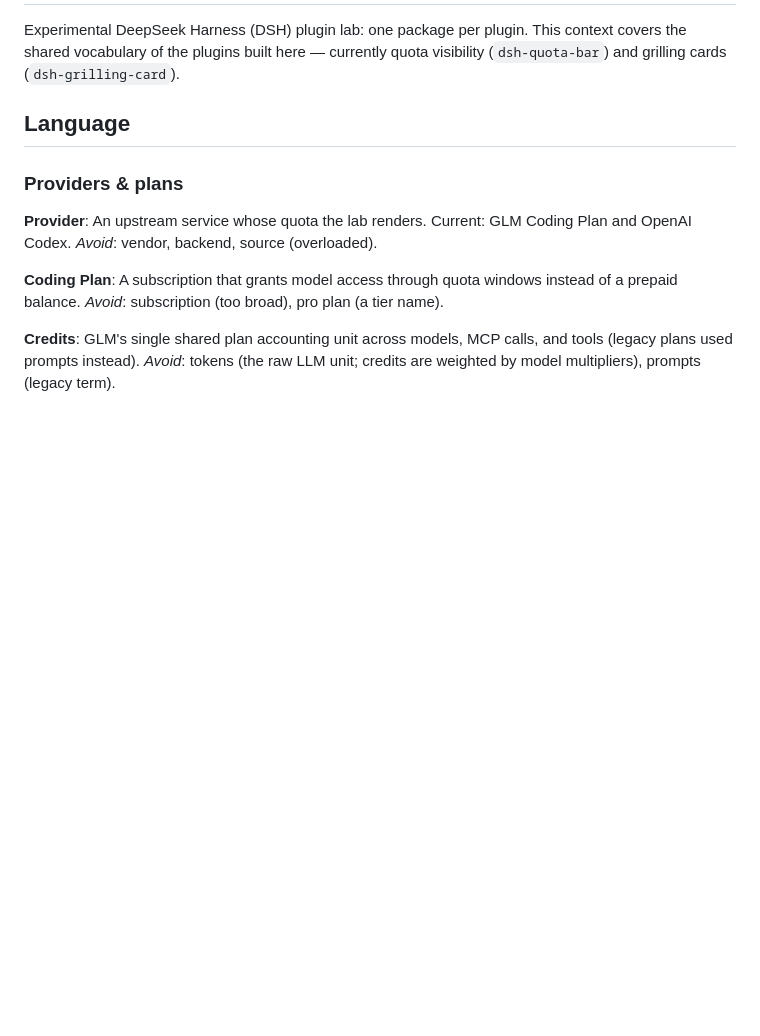
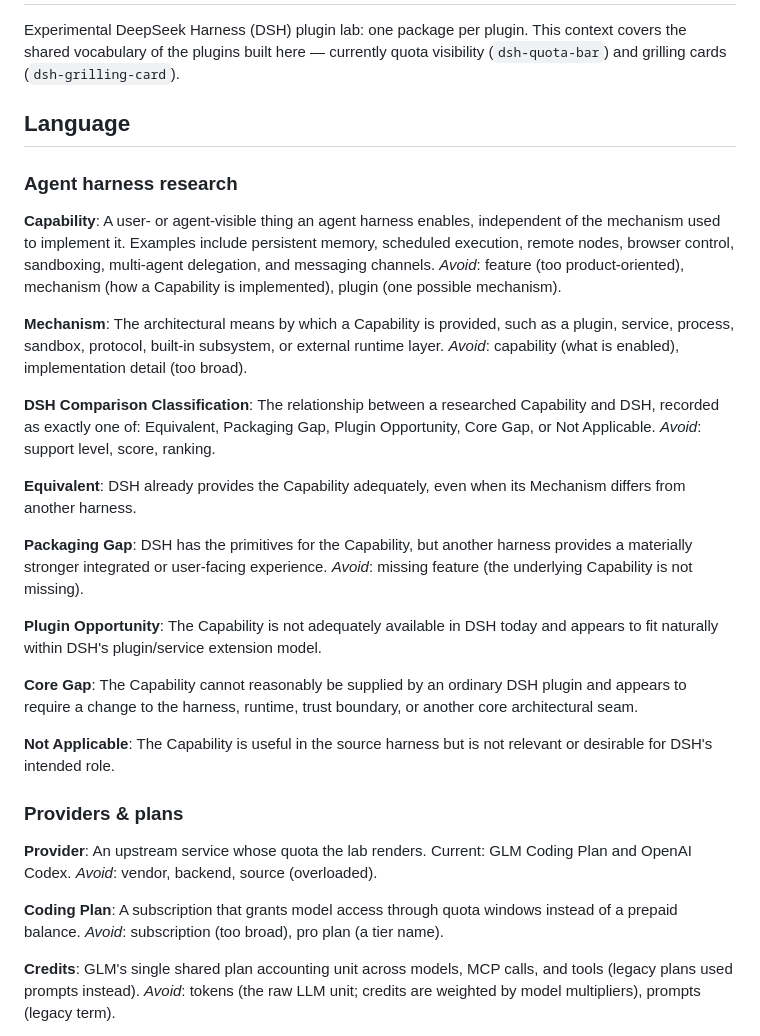
Before and after one commit to S2P2/dsh-lab, a Markdown page: CONTEXT.md, the part around the change. GitHub-like rendering; blank space fills up the shorter version.

Commit message:
docs: define harness research vocabulary

```diff
--- a/CONTEXT.md
+++ b/CONTEXT.md
@@ -3,6 +3,36 @@
 Experimental DeepSeek Harness (DSH) plugin lab: one package per plugin. This context covers the shared vocabulary of the plugins built here — currently quota visibility (`dsh-quota-bar`) and grilling cards (`dsh-grilling-card`).
 
 ## Language
+
+### Agent harness research
+
+**Capability**:
+A user- or agent-visible thing an agent harness enables, independent of the mechanism used to implement it. Examples include persistent memory, scheduled execution, remote nodes, browser control, sandboxing, multi-agent delegation, and messaging channels.
+_Avoid_: feature (too product-oriented), mechanism (how a Capability is implemented), plugin (one possible mechanism).
+
+**Mechanism**:
+The architectural means by which a Capability is provided, such as a plugin, service, process, sandbox, protocol, built-in subsystem, or external runtime layer.
+_Avoid_: capability (what is enabled), implementation detail (too broad).
+
+**DSH Comparison Classification**:
+The relationship between a researched Capability and DSH, recorded as exactly one of: Equivalent, Packaging Gap, Plugin Opportunity, Core Gap, or Not Applicable.
+_Avoid_: support level, score, ranking.
+
+**Equivalent**:
+DSH already provides the Capability adequately, even when its Mechanism differs from another harness.
+
+**Packaging Gap**:
+DSH has the primitives for the Capability, but another harness provides a materially stronger integrated or user-facing experience.
+_Avoid_: missing feature (the underlying Capability is not missing).
+
+**Plugin Opportunity**:
+The Capability is not adequately available in DSH today and appears to fit naturally within DSH's plugin/service extension model.
+
+**Core Gap**:
+The Capability cannot reasonably be supplied by an ordinary DSH plugin and appears to require a change to the harness, runtime, trust boundary, or another core architectural seam.
+
+**Not Applicable**:
+The Capability is useful in the source harness but is not relevant or desirable for DSH's intended role.
 
 ### Providers & plans
 
```
